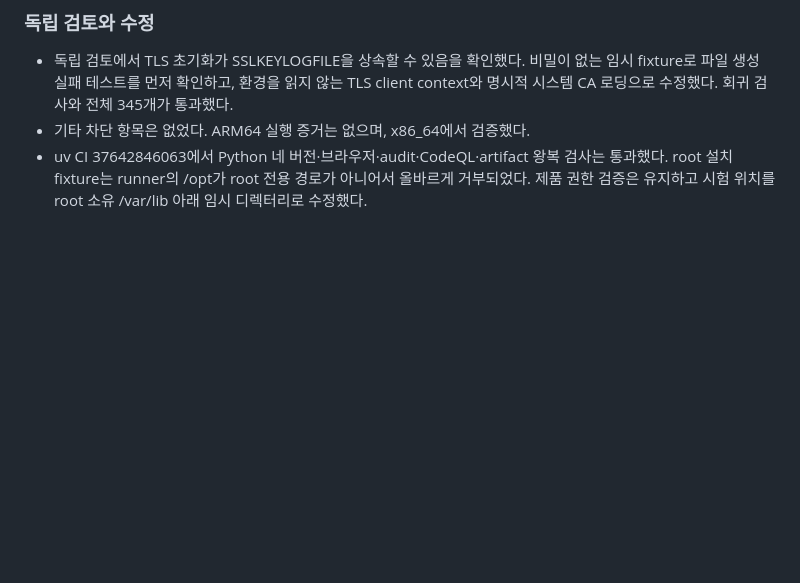
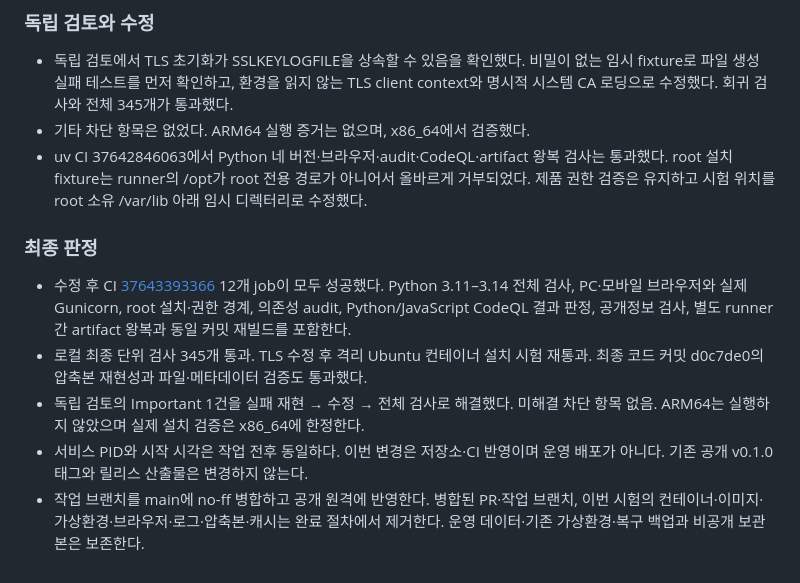
Before and after one commit to jihoon22-lee/wsl-resource-guard, a Markdown page: workthrough/2026-10-08-uv-dependencies.md, the part around the change. Rendered like a GitHub page; blank space fills up the shorter version.

Commit message:
docs: Record uv migration and dependency acceptance results

```diff
--- a/workthrough/2026-10-08-uv-dependencies.md
+++ b/workthrough/2026-10-08-uv-dependencies.md
@@ -62,3 +62,19 @@
 - uv CI 37642846063에서 Python 네 버전·브라우저·audit·CodeQL·artifact 왕복 검사는 통과했다.
   root 설치 fixture는 runner의 /opt가 root 전용 경로가 아니어서 올바르게 거부되었다.
   제품 권한 검증은 유지하고 시험 위치를 root 소유 /var/lib 아래 임시 디렉터리로 수정했다.
+
+### 최종 판정
+
+- 수정 후 CI [37643393366](https://github.com/jihoon22-lee/wsl-resource-guard/actions/runs/37643393366)
+  12개 job이 모두 성공했다. Python 3.11–3.14 전체 검사, PC·모바일 브라우저와 실제 Gunicorn,
+  root 설치·권한 경계, 의존성 audit, Python/JavaScript CodeQL 결과 판정, 공개정보 검사,
+  별도 runner 간 artifact 왕복과 동일 커밋 재빌드를 포함한다.
+- 로컬 최종 단위 검사 345개 통과. TLS 수정 후 격리 Ubuntu 컨테이너 설치 시험 재통과.
+  최종 코드 커밋 d0c7de0의 압축본 재현성과 파일·메타데이터 검증도 통과했다.
+- 독립 검토의 Important 1건을 실패 재현 → 수정 → 전체 검사로 해결했다. 미해결 차단 항목 없음.
+  ARM64는 실행하지 않았으며 실제 설치 검증은 x86_64에 한정한다.
+- 서비스 PID와 시작 시각은 작업 전후 동일하다. 이번 변경은 저장소·CI 반영이며 운영 배포가 아니다.
+  기존 공개 v0.1.0 태그와 릴리스 산출물은 변경하지 않는다.
+- 작업 브랜치를 main에 no-ff 병합하고 공개 원격에 반영한다. 병합된 PR·작업 브랜치,
+  이번 시험의 컨테이너·이미지·가상환경·브라우저·로그·압축본·캐시는 완료 절차에서 제거한다.
+  운영 데이터·기존 가상환경·복구 백업과 비공개 보관본은 보존한다.
```
